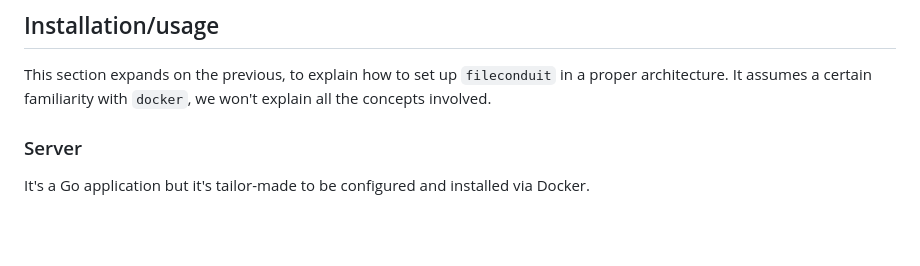
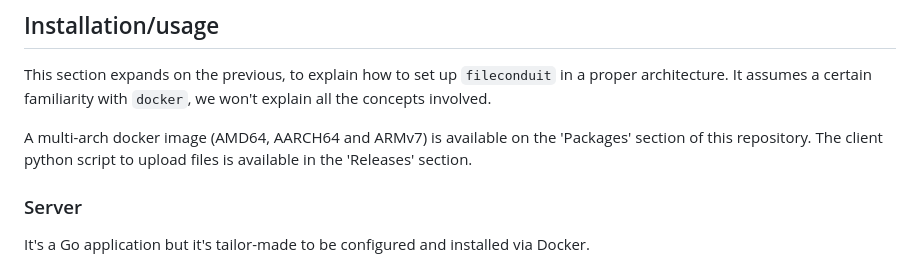
Before and after one commit to proofrock/fileway, a Markdown page: README.md, the part around the change. Drawn GitHub-style; blank space fills up the shorter version.

Commit message:
More details on binaries availability

```diff
--- a/README.md
+++ b/README.md
@@ -38,6 +38,8 @@ And follow the instructions to download the file.
 
 This section expands on the previous, to explain how to set up `fileconduit` in a proper architecture. It assumes a
 certain familiarity with `docker`, we won't explain all the concepts involved.
+
+A multi-arch docker image (AMD64, AARCH64 and ARMv7) is available on the 'Packages' section of this repository. The client python script to upload files is available in the 'Releases' section.
 
 ### Server
 
```
